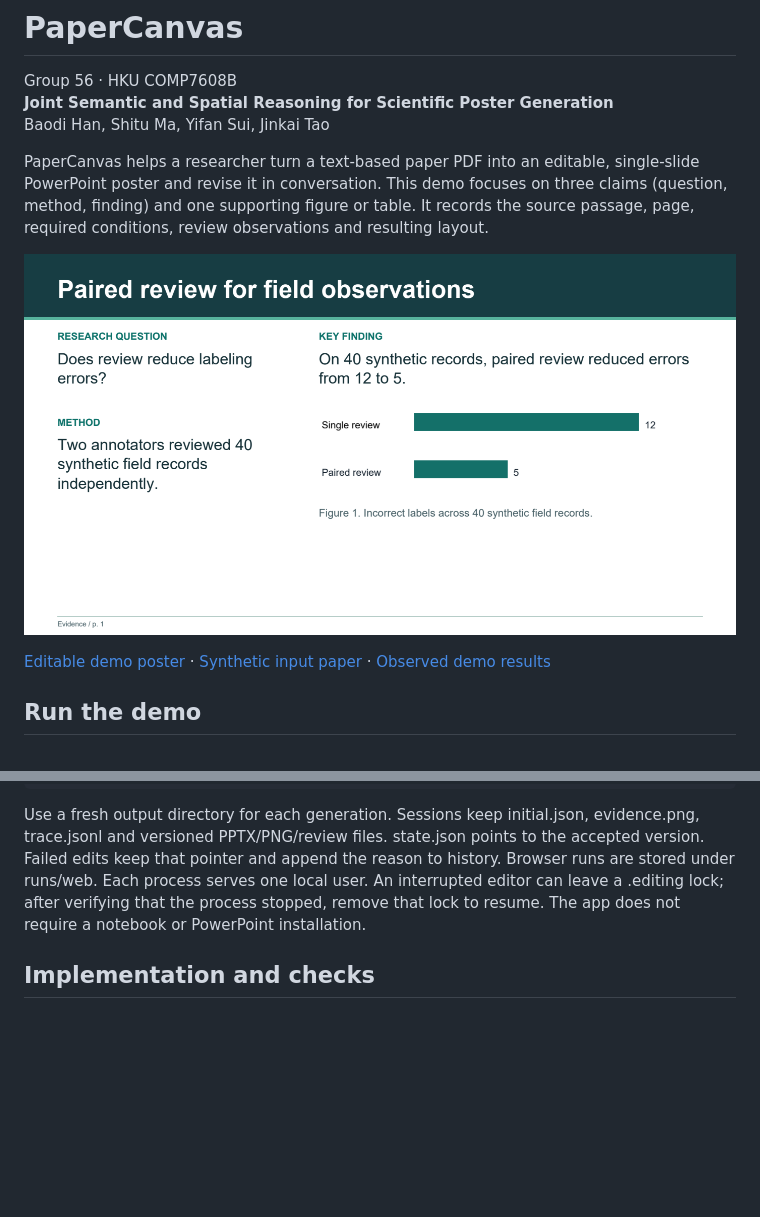
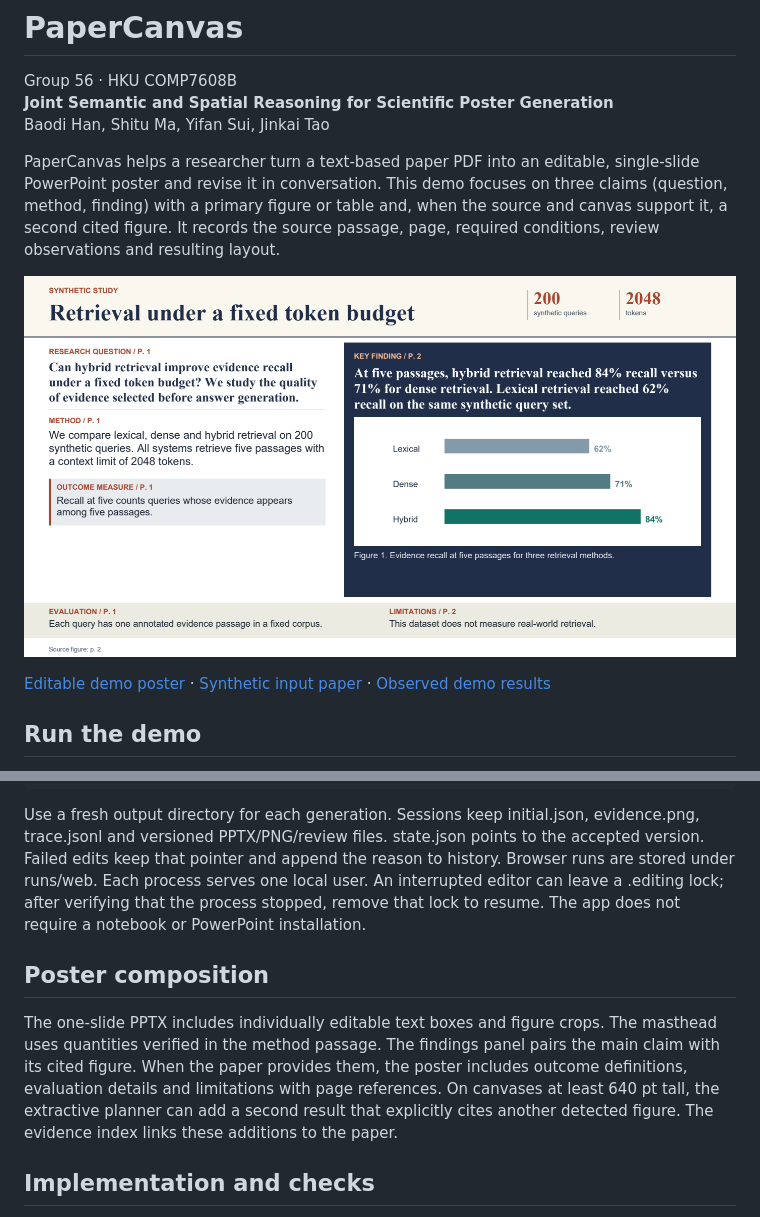
Before and after one commit to yfsui21/HKU-COMP7608B-LLM-Project-poster, a Markdown page: README.md, 2 parts joined by grey strips. Rendered like a GitHub page; pictures changed too: examples/preview.png; blank space fills up the shorter version.

Commit message:
Compose evidence-rich single-page research posters with cited supporting figures

```diff
--- a/README.md
+++ b/README.md
@@ -4,7 +4,7 @@ Group 56 · HKU COMP7608B
 **Joint Semantic and Spatial Reasoning for Scientific Poster Generation**
 Baodi Han, Shitu Ma, Yifan Sui, Jinkai Tao
 
-PaperCanvas helps a researcher turn a text-based paper PDF into an editable, single-slide PowerPoint poster and revise it in conversation. This demo focuses on three claims (question, method, finding) and one supporting figure or table. It records the source passage, page, required conditions, review observations and resulting layout.
+PaperCanvas helps a researcher turn a text-based paper PDF into an editable, single-slide PowerPoint poster and revise it in conversation. This demo focuses on three claims (question, method, finding) with a primary figure or table and, when the source and canvas support it, a second cited figure. It records the source passage, page, required conditions, review observations and resulting layout.
 
 ![Poster generated by the offline example](examples/preview.png)
 
@@ -65,6 +65,10 @@ python evaluate.py run --out runs/offline-evaluation
 
 Use a fresh output directory for each generation. Sessions keep initial.json, evidence.png, trace.jsonl and versioned PPTX/PNG/review files. state.json points to the accepted version. Failed edits keep that pointer and append the reason to history. Browser runs are stored under runs/web. Each process serves one local user. An interrupted editor can leave a .editing lock; after verifying that the process stopped, remove that lock to resume. The app does not require a notebook or PowerPoint installation.
 
+## Poster composition
+
+The one-slide PPTX includes individually editable text boxes and figure crops. The masthead uses quantities verified in the method passage. The findings panel pairs the main claim with its cited figure. When the paper provides them, the poster includes outcome definitions, evaluation details and limitations with page references. On canvases at least 640 pt tall, the extractive planner can add a second result that explicitly cites another detected figure. The evidence index links these additions to the paper.
+
 ## Implementation and checks
 
 - **Source and content** — paper_canvas/source.py extracts per-page text, tables and captions. The live planner chooses claims and a supporting caption, then localizes the figure/table on its source-page image. Source page/quote matching and required-phrase checks reject unverifiable inputs.
```
Also changed, not shown: other parts of README.md (+1 -1 lines), 11 other files.
